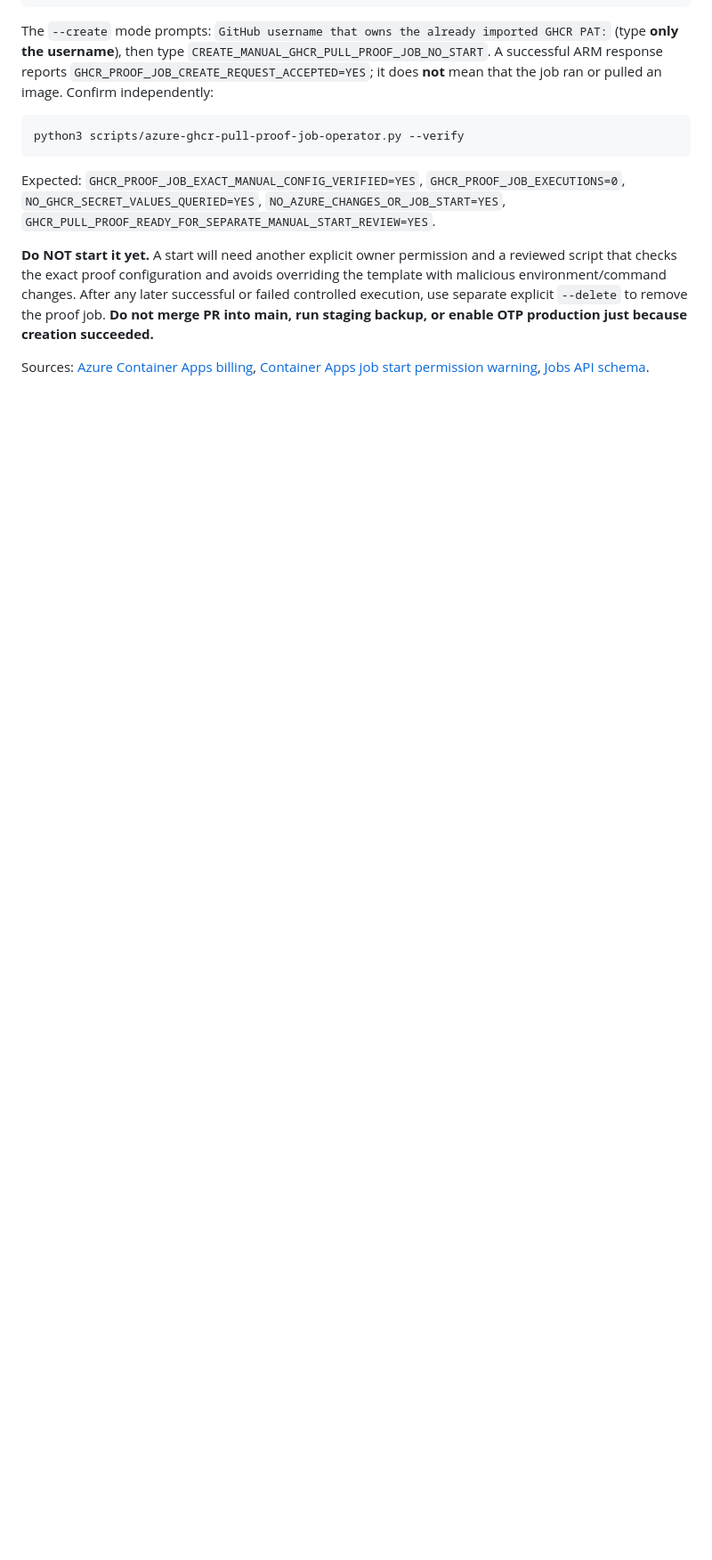
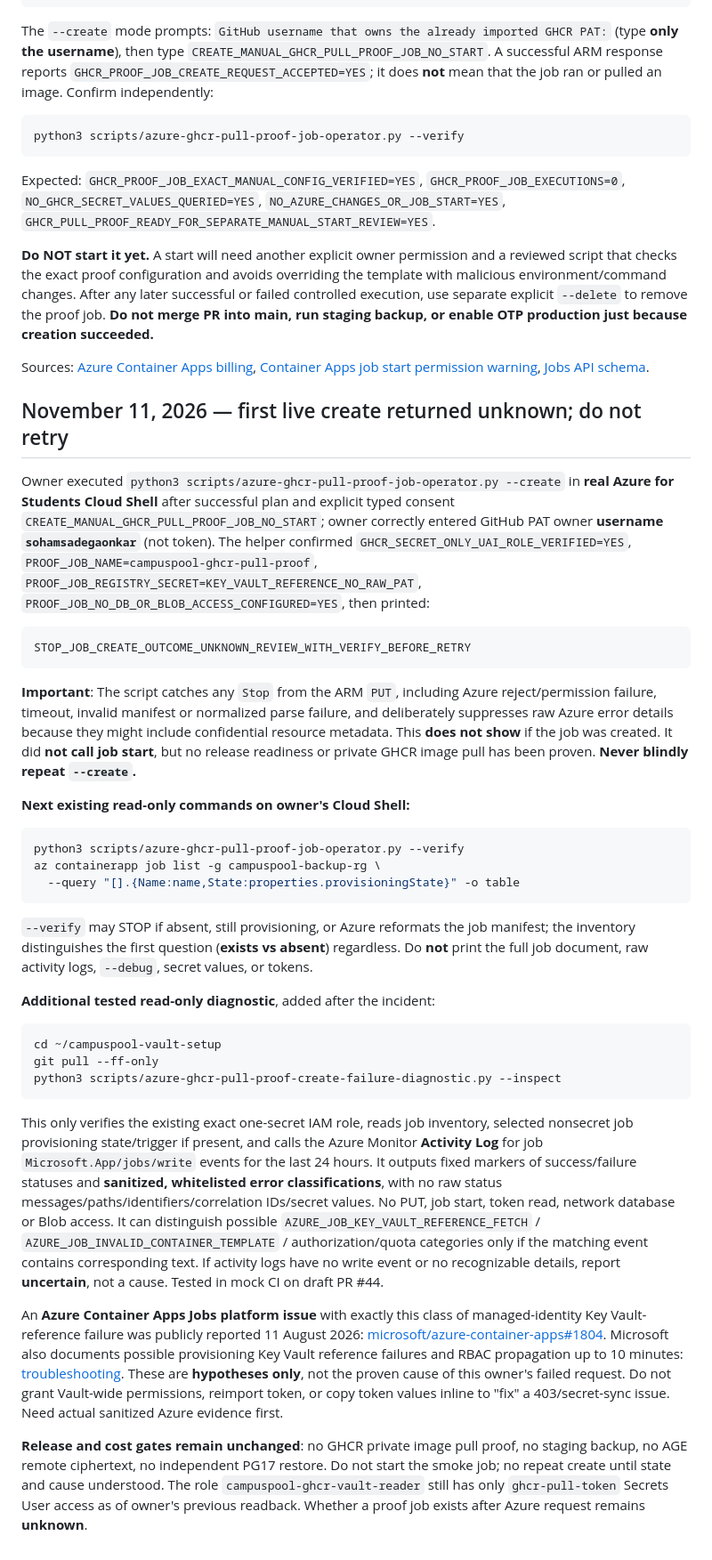
Before and after one commit to sohamsadegaonkar/mit-adt-campuspool, a Markdown page: docs/ops/AZURE_GHCR_PRIVATE_PULL_PROOF_PLAN_2026-11-10.md, the part around the change. Shown at 89% size. Rendered like a GitHub page; blank space fills up the shorter version.

Commit message:
docs(azure): first owner GHCR proof create outcome unknown; preserve no-retry gate and safe activity-log diagnostics

````diff
--- a/docs/ops/AZURE_GHCR_PRIVATE_PULL_PROOF_PLAN_2026-11-10.md
+++ b/docs/ops/AZURE_GHCR_PRIVATE_PULL_PROOF_PLAN_2026-11-10.md
@@ -137,3 +137,38 @@ Expected: `GHCR_PROOF_JOB_EXACT_MANUAL_CONFIG_VERIFIED=YES`, `GHCR_PROOF_JOB_EXE
 **Do NOT start it yet.** A start will need another explicit owner permission and a reviewed script that checks the exact proof configuration and avoids overriding the template with malicious environment/command changes. After any later successful or failed controlled execution, use separate explicit `--delete` to remove the proof job. **Do not merge PR into main, run staging backup, or enable OTP production just because creation succeeded.**
 
 Sources: [Azure Container Apps billing](https://learn.microsoft.com/en-us/azure/container-apps/billing), [Container Apps job start permission warning](https://learn.microsoft.com/en-us/azure/container-apps/jobs#permissions), [Jobs API schema](https://learn.microsoft.com/en-us/azure/templates/microsoft.app/2026-01-01/jobs).
+
+
+## November 11, 2026 — first live create returned unknown; do not retry
+
+Owner executed `python3 scripts/azure-ghcr-pull-proof-job-operator.py --create` in **real Azure for Students Cloud Shell** after successful plan and explicit typed consent `CREATE_MANUAL_GHCR_PULL_PROOF_JOB_NO_START`; owner correctly entered GitHub PAT owner **username `sohamsadegaonkar`** (not token). The helper confirmed `GHCR_SECRET_ONLY_UAI_ROLE_VERIFIED=YES`, `PROOF_JOB_NAME=campuspool-ghcr-pull-proof`, `PROOF_JOB_REGISTRY_SECRET=KEY_VAULT_REFERENCE_NO_RAW_PAT`, `PROOF_JOB_NO_DB_OR_BLOB_ACCESS_CONFIGURED=YES`, then printed:
+
+```text
+STOP_JOB_CREATE_OUTCOME_UNKNOWN_REVIEW_WITH_VERIFY_BEFORE_RETRY
+```
+
+**Important**: The script catches any `Stop` from the ARM `PUT`, including Azure reject/permission failure, timeout, invalid manifest or normalized parse failure, and deliberately suppresses raw Azure error details because they might include confidential resource metadata. This **does not show** if the job was created. It did **not call job start**, but no release readiness or private GHCR image pull has been proven. **Never blindly repeat `--create`.**
+
+**Next existing read-only commands on owner's Cloud Shell:**
+
+```bash
+python3 scripts/azure-ghcr-pull-proof-job-operator.py --verify
+az containerapp job list -g campuspool-backup-rg \
+  --query "[].{Name:name,State:properties.provisioningState}" -o table
+```
+
+`--verify` may STOP if absent, still provisioning, or Azure reformats the job manifest; the inventory distinguishes the first question (**exists vs absent**) regardless. Do **not** print the full job document, raw activity logs, `--debug`, secret values, or tokens.
+
+**Additional tested read-only diagnostic**, added after the incident:
+
+```bash
+cd ~/campuspool-vault-setup
+git pull --ff-only
+python3 scripts/azure-ghcr-pull-proof-create-failure-diagnostic.py --inspect
+```
+
+This only verifies the existing exact one-secret IAM role, reads job inventory, selected nonsecret job provisioning state/trigger if present, and calls the Azure Monitor **Activity Log** for job `Microsoft.App/jobs/write` events for the last 24 hours. It outputs fixed markers of success/failure statuses and **sanitized, whitelisted error classifications**, with no raw status messages/paths/identifiers/correlation IDs/secret values. No PUT, job start, token read, network database or Blob access. It can distinguish possible `AZURE_JOB_KEY_VAULT_REFERENCE_FETCH` / `AZURE_JOB_INVALID_CONTAINER_TEMPLATE` / authorization/quota categories only if the matching event contains corresponding text. If activity logs have no write event or no recognizable details, report **uncertain**, not a cause. Tested in mock CI on draft PR #44.
+
+An **Azure Container Apps Jobs platform issue** with exactly this class of managed-identity Key Vault-reference failure was publicly reported 11 August 2026: [microsoft/azure-container-apps#1804](https://github.com/microsoft/azure-container-apps/issues/1804). Microsoft also documents possible provisioning Key Vault reference failures and RBAC propagation up to 10 minutes: [troubleshooting](https://learn.microsoft.com/en-us/azure/container-apps/troubleshoot-deployment-errors). These are **hypotheses only**, not the proven cause of this owner's failed request. Do not grant Vault-wide permissions, reimport token, or copy token values inline to "fix" a 403/secret-sync issue. Need actual sanitized Azure evidence first.
+
+**Release and cost gates remain unchanged**: no GHCR private image pull proof, no staging backup, no AGE remote ciphertext, no independent PG17 restore. Do not start the smoke job; no repeat create until state and cause understood. The role `campuspool-ghcr-vault-reader` still has only `ghcr-pull-token` Secrets User access as of owner's previous readback. Whether a proof job exists after Azure request remains **unknown**.
````
